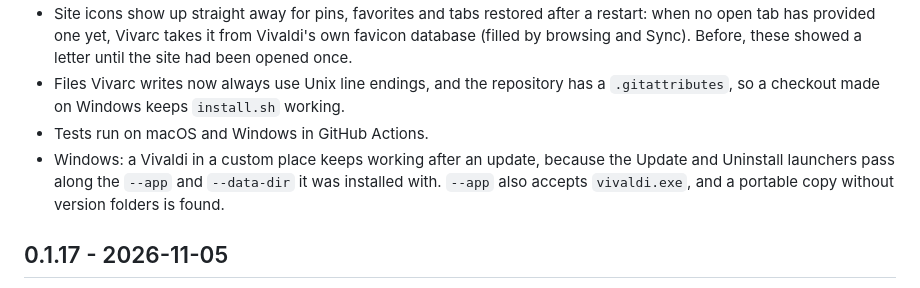
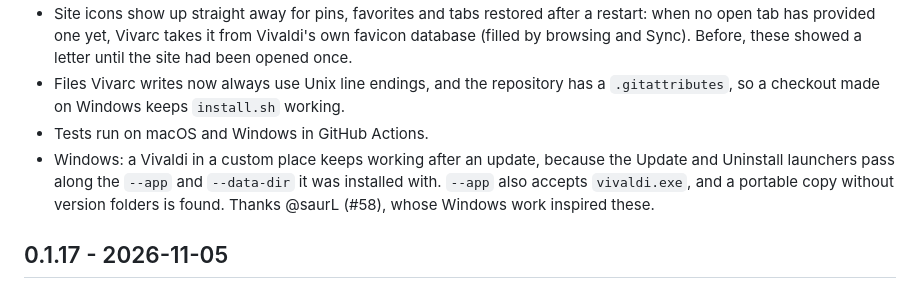
Before and after one commit to KASOGIT/vivarc, a Markdown page: CHANGELOG.md, the part around the change. Drawn GitHub-style.

Commit message:
docs(changelog): thank saurL in 0.1.18

```diff
--- a/CHANGELOG.md
+++ b/CHANGELOG.md
@@ -9,7 +9,7 @@
 - Site icons show up straight away for pins, favorites and tabs restored after a restart: when no open tab has provided one yet, Vivarc takes it from Vivaldi's own favicon database (filled by browsing and Sync). Before, these showed a letter until the site had been opened once.
 - Files Vivarc writes now always use Unix line endings, and the repository has a `.gitattributes`, so a checkout made on Windows keeps `install.sh` working.
 - Tests run on macOS and Windows in GitHub Actions.
-- Windows: a Vivaldi in a custom place keeps working after an update, because the Update and Uninstall launchers pass along the `--app` and `--data-dir` it was installed with. `--app` also accepts `vivaldi.exe`, and a portable copy without version folders is found.
+- Windows: a Vivaldi in a custom place keeps working after an update, because the Update and Uninstall launchers pass along the `--app` and `--data-dir` it was installed with. `--app` also accepts `vivaldi.exe`, and a portable copy without version folders is found. Thanks @saurL (#58), whose Windows work inspired these.
 
 ## 0.1.17 - 2026-11-05
 - Fix: after updating to Vivaldi 8.3, the profile chips floated at the top right of the empty space under the tabs. They are back at the bottom-left of the sidebar with the Downloads button at the bottom-right.
```
